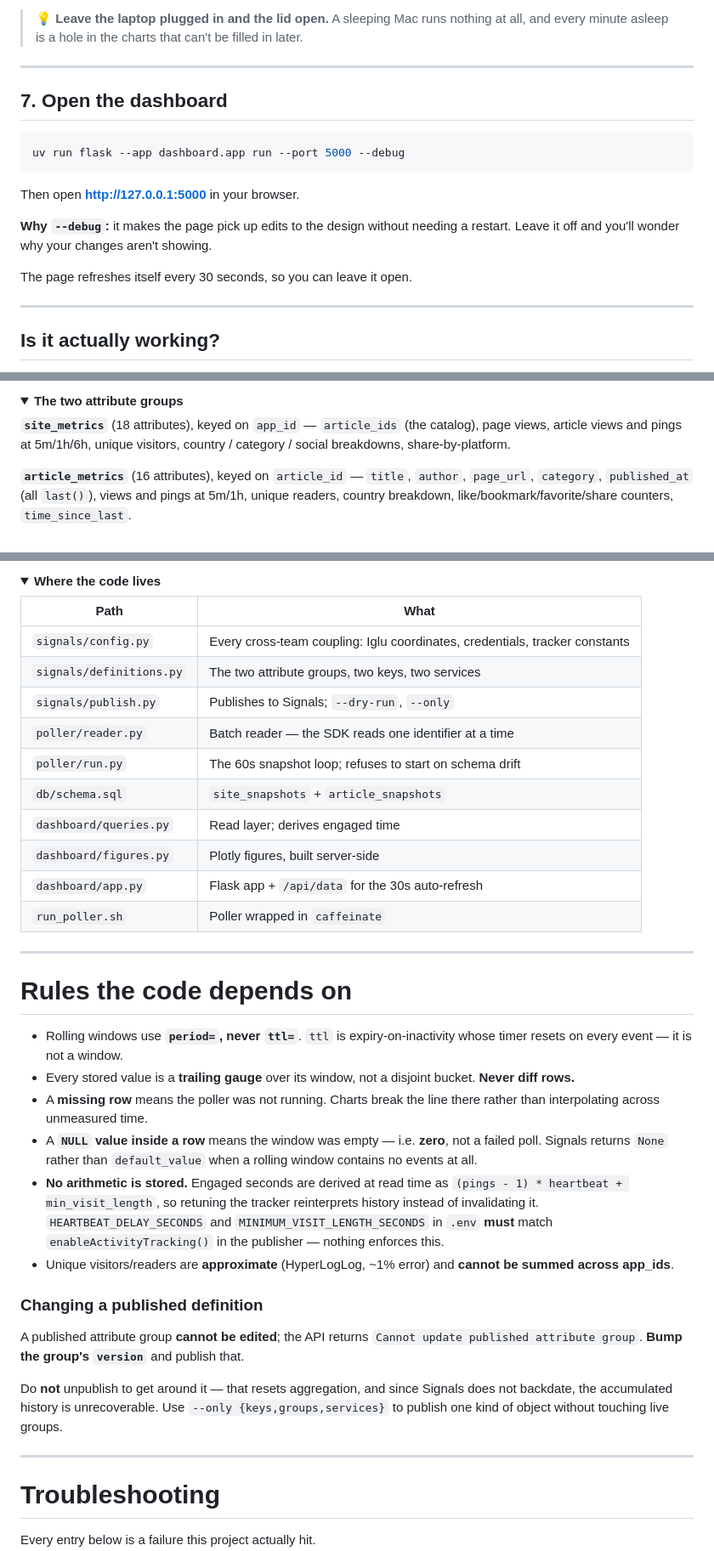
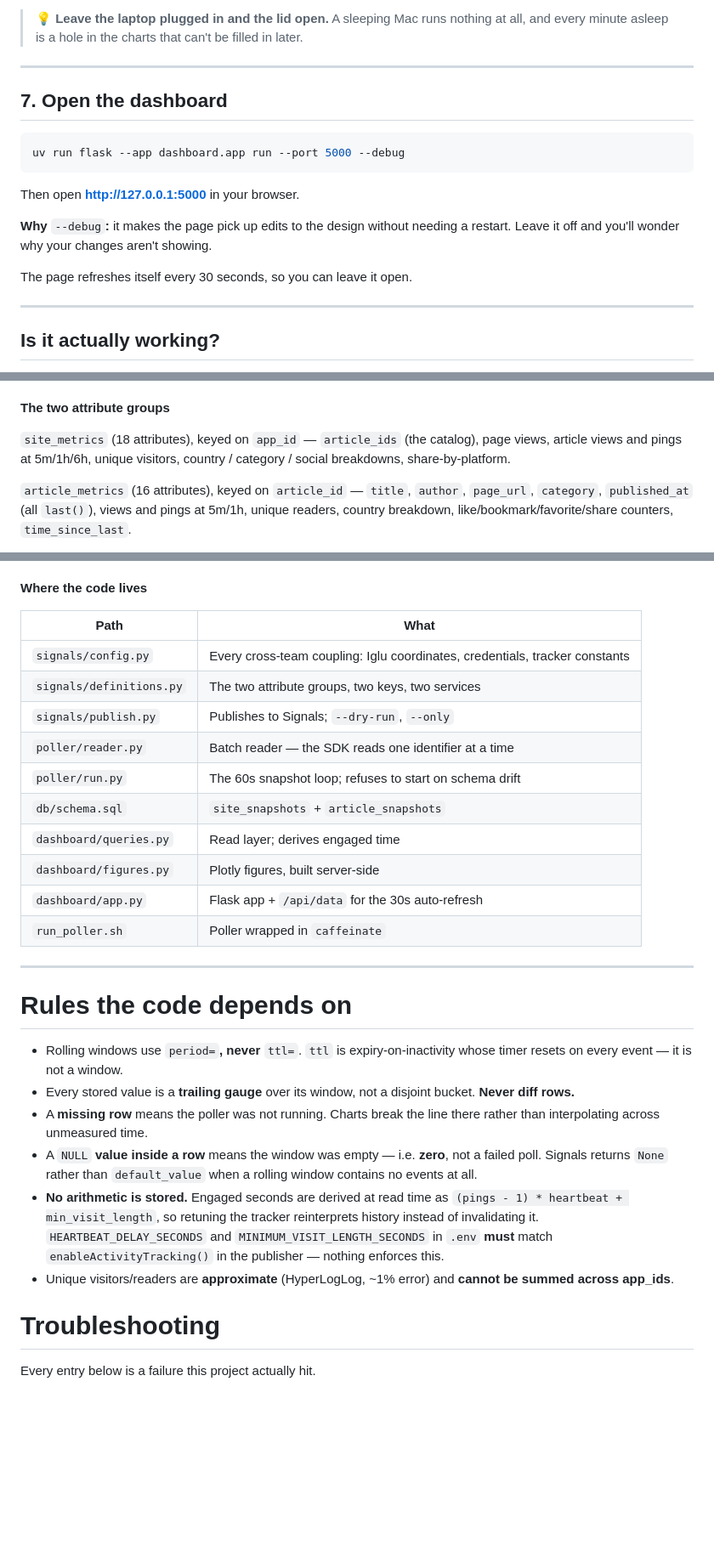
Before and after one commit to jonathanmalloy120/Snowstorm_2026_Front_End, a Markdown page: README.md, 3 parts joined by grey strips. Shown at 85% size. Rendered like a GitHub page; folded sections open; blank space fills up the shorter version.

````diff
--- a/README.md
+++ b/README.md
@@ -200,21 +215,25 @@ stops the *watching*, not the poller.
 
 ---
 
+
+
 ## 7. Open the dashboard
 
 ```bash
 uv run flask --app dashboard.app run --port 5000 --debug
 ```
 
-Then open **<http://127.0.0.1:5000>** in your browser.
+Then open **[http://127.0.0.1:5000](http://127.0.0.1:5000)** in your browser.
 
-**Why `--debug`:** it makes the page pick up edits to the design without
+**Why** `--debug`**:** it makes the page pick up edits to the design without
 needing a restart. Leave it off and you'll wonder why your changes aren't
 showing.
 
 The page refreshes itself every 30 seconds, so you can leave it open.
 
 ---
+
+
 
 ## Is it actually working?
 
@@ -310,12 +333,12 @@ one of its attributes stays empty, with no error anywhere.
 
-<details>
-<summary><strong>The two attribute groups</strong></summary>
 
-**`site_metrics`** (18 attributes), keyed on `app_id` — `article_ids` (the
+**The two attribute groups**
+
+`site_metrics` (18 attributes), keyed on `app_id` — `article_ids` (the
 catalog), page views, article views and pings at 5m/1h/6h, unique visitors,
 country / category / social breakdowns, share-by-platform.
 
-**`article_metrics`** (16 attributes), keyed on `article_id` — `title`,
+`article_metrics` (16 attributes), keyed on `article_id` — `title`,
 `author`, `page_url`, `category`, `published_at` (all `last()`), views and
 pings at 5m/1h, unique readers, country breakdown,
 like/bookmark/favorite/share counters, `time_since_last`.
@@ -348,55 +368,48 @@ a published group is immutable.
 
-<details>
-<summary><strong>Where the code lives</strong></summary>
 
-| Path | What |
-|---|---|
-| `signals/config.py` | Every cross-team coupling: Iglu coordinates, credentials, tracker constants |
-| `signals/definitions.py` | The two attribute groups, two keys, two services |
-| `signals/publish.py` | Publishes to Signals; `--dry-run`, `--only` |
-| `poller/reader.py` | Batch reader — the SDK reads one identifier at a time |
-| `poller/run.py` | The 60s snapshot loop; refuses to start on schema drift |
-| `db/schema.sql` | `site_snapshots` + `article_snapshots` |
-| `dashboard/queries.py` | Read layer; derives engaged time |
-| `dashboard/figures.py` | Plotly figures, built server-side |
-| `dashboard/app.py` | Flask app + `/api/data` for the 30s auto-refresh |
-| `run_poller.sh` | Poller wrapped in `caffeinate` |
+**Where the code lives**
 
-</details>
+
+| Path                     | What                                                                        |
+| ------------------------ | --------------------------------------------------------------------------- |
+| `signals/config.py`      | Every cross-team coupling: Iglu coordinates, credentials, tracker constants |
+| `signals/definitions.py` | The two attribute groups, two keys, two services                            |
+| `signals/publish.py`     | Publishes to Signals; `--dry-run`, `--only`                                 |
+| `poller/reader.py`       | Batch reader — the SDK reads one identifier at a time                       |
+| `poller/run.py`          | The 60s snapshot loop; refuses to start on schema drift                     |
+| `db/schema.sql`          | `site_snapshots` + `article_snapshots`                                      |
+| `dashboard/queries.py`   | Read layer; derives engaged time                                            |
+| `dashboard/figures.py`   | Plotly figures, built server-side                                           |
+| `dashboard/app.py`       | Flask app + `/api/data` for the 30s auto-refresh                            |
+| `run_poller.sh`          | Poller wrapped in `caffeinate`                                              |
+
+
+
 
 ---
 
+
+
 # Rules the code depends on
 
-* Rolling windows use **`period=`, never `ttl=`**. `ttl` is
-  expiry-on-inactivity whose timer resets on every event — it is not a window.
-* Every stored value is a **trailing gauge** over its window, not a disjoint
-  bucket. **Never diff rows.**
-* A **missing row** means the poller was not running. Charts break the line
-  there rather than interpolating across unmeasured time.
-* A **`NULL` value inside a row** means the window was empty — i.e. **zero**,
-  not a failed poll. Signals returns `None` rather than `default_value` when a
-  rolling window contains no events at all.
-* **No arithmetic is stored.** Engaged seconds are derived at read time as
-  `(pings - 1) * heartbeat + min_visit_length`, so retuning the tracker
-  reinterprets history instead of invalidating it. `HEARTBEAT_DELAY_SECONDS`
-  and `MINIMUM_VISIT_LENGTH_SECONDS` in `.env` **must** match
-  `enableActivityTracking()` in the publisher — nothing enforces this.
-* Unique visitors/readers are **approximate** (HyperLogLog, ~1% error) and
-  **cannot be summed across app_ids**.
+- Rolling windows use `period=`**, never** `ttl=`. `ttl` is
+expiry-on-inactivity whose timer resets on every event — it is not a window.
+- Every stored value is a **trailing gauge** over its window, not a disjoint
+bucket. **Never diff rows.**
+- A **missing row** means the poller was not running. Charts break the line
+there rather than interpolating across unmeasured time.
+- A `NULL` **value inside a row** means the window was empty — i.e. **zero**,
+not a failed poll. Signals returns `None` rather than `default_value` when a
+rolling window contains no events at all.
+- **No arithmetic is stored.** Engaged seconds are derived at read time as
+`(pings - 1) * heartbeat + min_visit_length`, so retuning the tracker
+reinterprets history instead of invalidating it. `HEARTBEAT_DELAY_SECONDS`
+and `MINIMUM_VISIT_LENGTH_SECONDS` in `.env` **must** match
+`enableActivityTracking()` in the publisher — nothing enforces this.
+- Unique visitors/readers are **approximate** (HyperLogLog, ~1% error) and
+**cannot be summed across app_ids**.
 
-### Changing a published definition
 
-A published attribute group **cannot be edited**; the API returns `Cannot
-update published attribute group`. **Bump the group's `version`** and publish
-that.
-
-Do **not** unpublish to get around it — that resets aggregation, and since
-Signals does not backdate, the accumulated history is unrecoverable. Use
-`--only {keys,groups,services}` to publish one kind of object without touching
-live groups.
-
----
 
 # Troubleshooting
 
````
Also changed, not shown: other parts of README.md (+100 -80 lines).
